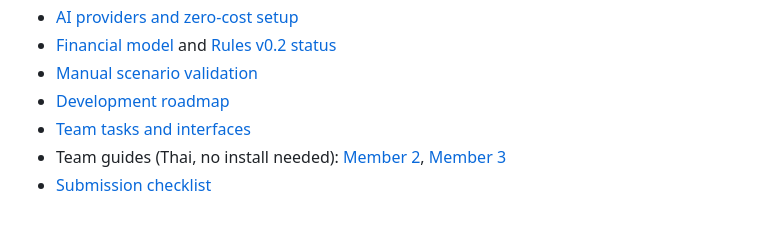
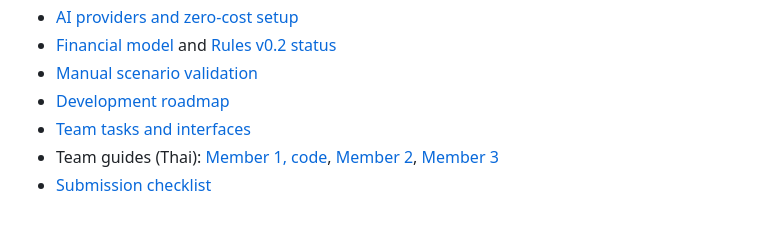
Before and after one commit to prommitr27-dev/lifecfo-ai, a Markdown page: README.md, the part around the change. GitHub-like rendering.

Commit message:
Add Member 1 developer guide (Thai)

```diff
--- a/README.md
+++ b/README.md
@@ -83,5 +83,5 @@ docs/                Architecture, financial model, roadmap, competition checkli
 - [Manual scenario validation](docs/testing/MANUAL_SCENARIOS.md)
 - [Development roadmap](docs/DEVELOPMENT_ROADMAP.md)
 - [Team tasks and interfaces](docs/TEAM_TASKS.md)
-- Team guides (Thai, no install needed): [Member 2](docs/team/MEMBER_2_GUIDE.md), [Member 3](docs/team/MEMBER_3_GUIDE.md)
+- Team guides (Thai): [Member 1, code](docs/team/MEMBER_1_GUIDE.md), [Member 2](docs/team/MEMBER_2_GUIDE.md), [Member 3](docs/team/MEMBER_3_GUIDE.md)
 - [Submission checklist](docs/competition/SUBMISSION_CHECKLIST.md)
```
Also changed, not shown: docs/team/MEMBER_1_GUIDE.md (added, +100 -0 lines).
